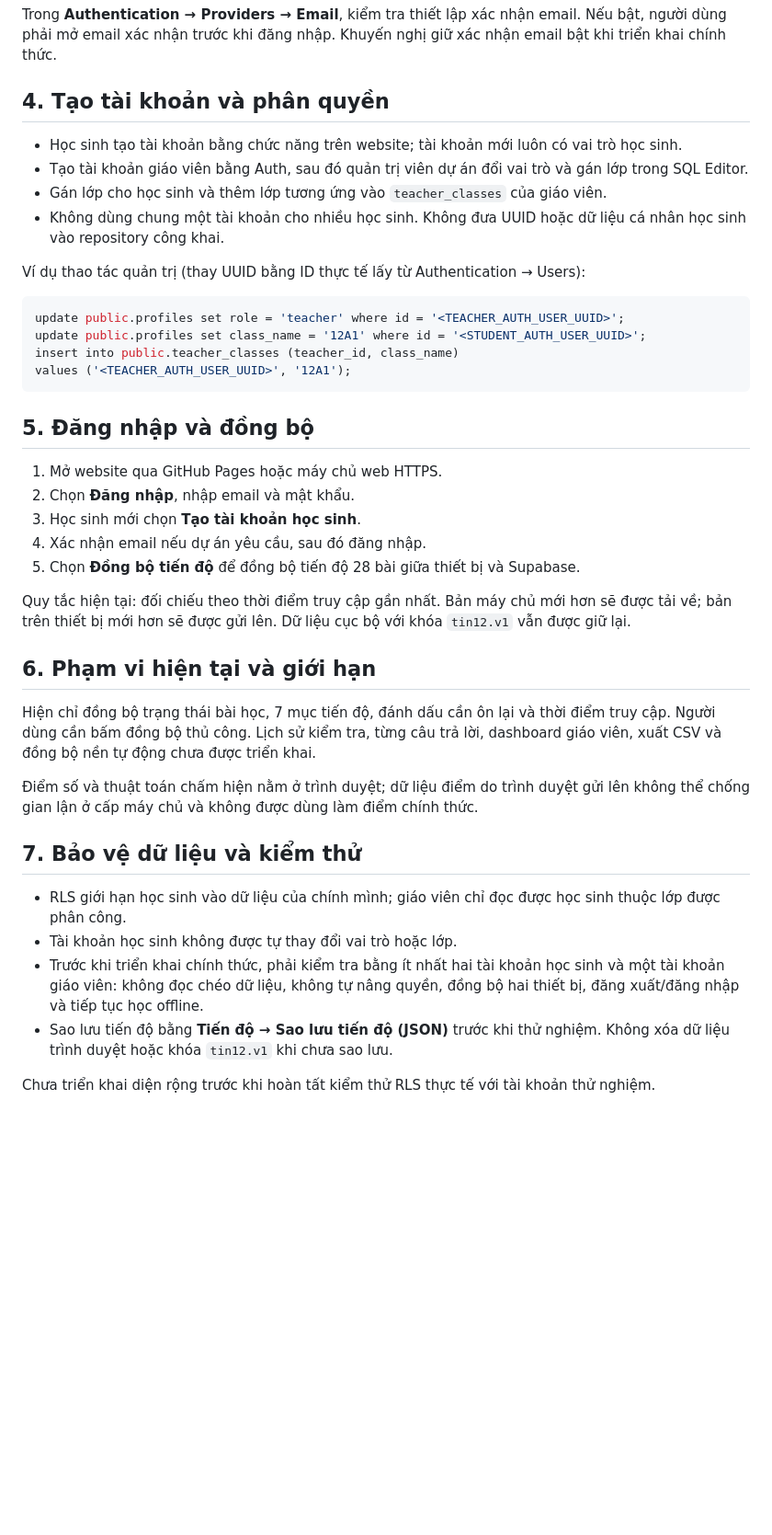
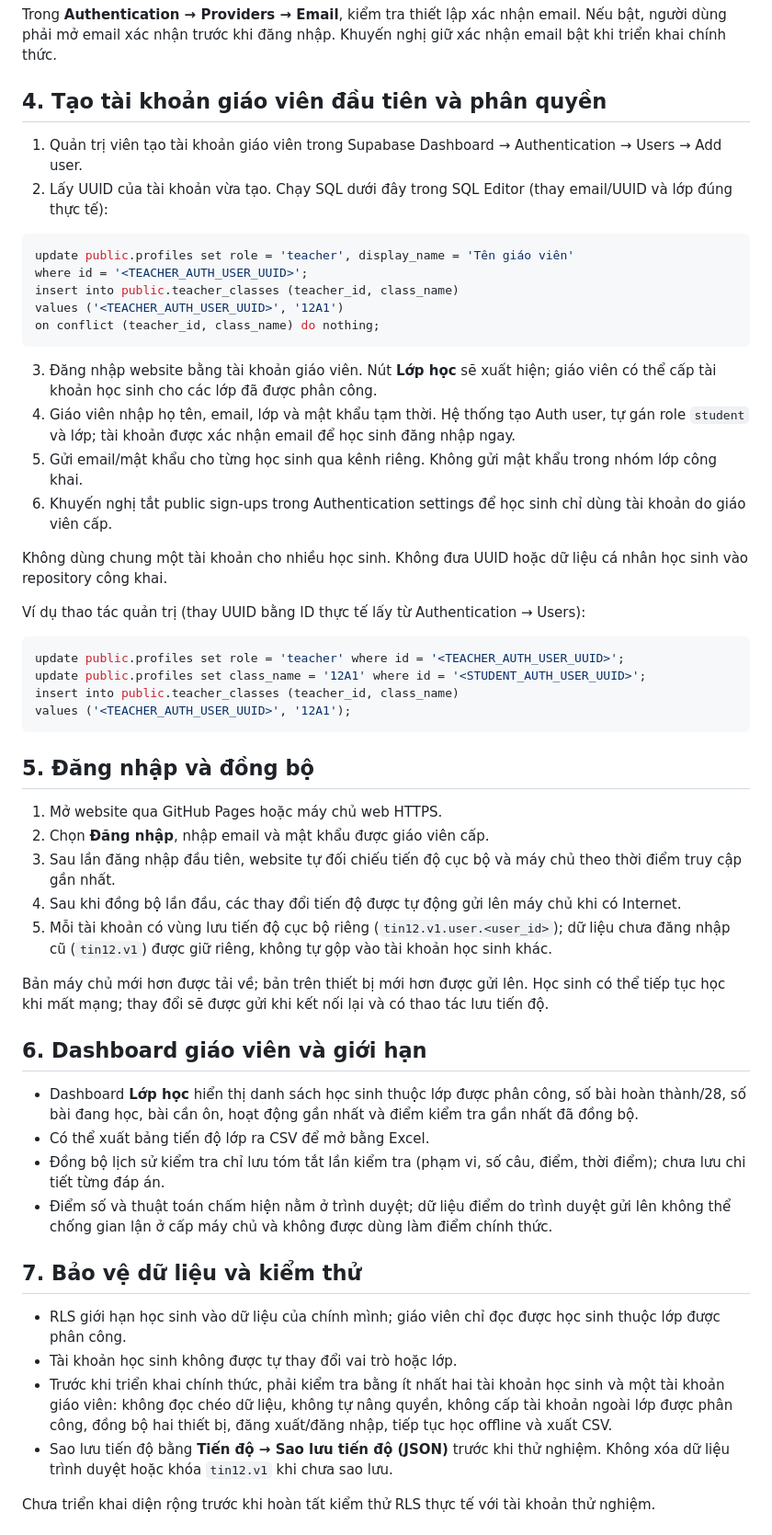
Before and after one commit to tranphuc2026abc-prog/website-tu-hoc-tin12, a Markdown page: docs/SUPABASE_SETUP.md, the part around one of its changes. Shown at 92% size. Drawn GitHub-style; blank space fills up the shorter version.

Commit message:
Document teacher account provisioning and progress dashboard

````diff
--- a/docs/SUPABASE_SETUP.md
+++ b/docs/SUPABASE_SETUP.md
@@ -17,11 +19,22 @@ Hai tệp migration được lưu trong `supabase/migrations/`. Cơ sở dữ li
 ## 3. Xác nhận email
 Trong **Authentication → Providers → Email**, kiểm tra thiết lập xác nhận email. Nếu bật, người dùng phải mở email xác nhận trước khi đăng nhập. Khuyến nghị giữ xác nhận email bật khi triển khai chính thức.
 
-## 4. Tạo tài khoản và phân quyền
-- Học sinh tạo tài khoản bằng chức năng trên website; tài khoản mới luôn có vai trò học sinh.
-- Tạo tài khoản giáo viên bằng Auth, sau đó quản trị viên dự án đổi vai trò và gán lớp trong SQL Editor.
-- Gán lớp cho học sinh và thêm lớp tương ứng vào `teacher_classes` của giáo viên.
-- Không dùng chung một tài khoản cho nhiều học sinh. Không đưa UUID hoặc dữ liệu cá nhân học sinh vào repository công khai.
+## 4. Tạo tài khoản giáo viên đầu tiên và phân quyền
+1. Quản trị viên tạo tài khoản giáo viên trong Supabase Dashboard → Authentication → Users → Add user.
+2. Lấy UUID của tài khoản vừa tạo. Chạy SQL dưới đây trong SQL Editor (thay email/UUID và lớp đúng thực tế):
+```sql
+update public.profiles set role = 'teacher', display_name = 'Tên giáo viên'
+where id = '<TEACHER_AUTH_USER_UUID>';
+insert into public.teacher_classes (teacher_id, class_name)
+values ('<TEACHER_AUTH_USER_UUID>', '12A1')
+on conflict (teacher_id, class_name) do nothing;
+```
+3. Đăng nhập website bằng tài khoản giáo viên. Nút **Lớp học** sẽ xuất hiện; giáo viên có thể cấp tài khoản học sinh cho các lớp đã được phân công.
+4. Giáo viên nhập họ tên, email, lớp và mật khẩu tạm thời. Hệ thống tạo Auth user, tự gán role `student` và lớp; tài khoản được xác nhận email để học sinh đăng nhập ngay.
+5. Gửi email/mật khẩu cho từng học sinh qua kênh riêng. Không gửi mật khẩu trong nhóm lớp công khai.
+6. Khuyến nghị tắt public sign-ups trong Authentication settings để học sinh chỉ dùng tài khoản do giáo viên cấp.
+
+Không dùng chung một tài khoản cho nhiều học sinh. Không đưa UUID hoặc dữ liệu cá nhân học sinh vào repository công khai.
 
 Ví dụ thao tác quản trị (thay UUID bằng ID thực tế lấy từ Authentication → Users):
 ```sql
@@ -33,22 +46,23 @@ values ('<TEACHER_AUTH_USER_UUID>', '12A1');
 
 ## 5. Đăng nhập và đồng bộ
 1. Mở website qua GitHub Pages hoặc máy chủ web HTTPS.
-2. Chọn **Đăng nhập**, nhập email và mật khẩu.
-3. Học sinh mới chọn **Tạo tài khoản học sinh**.
-4. Xác nhận email nếu dự án yêu cầu, sau đó đăng nhập.
-5. Chọn **Đồng bộ tiến độ** để đồng bộ tiến độ 28 bài giữa thiết bị và Supabase.
+2. Chọn **Đăng nhập**, nhập email và mật khẩu được giáo viên cấp.
+3. Sau lần đăng nhập đầu tiên, website tự đối chiếu tiến độ cục bộ và máy chủ theo thời điểm truy cập gần nhất.
+4. Sau khi đồng bộ lần đầu, các thay đổi tiến độ được tự động gửi lên máy chủ khi có Internet.
+5. Mỗi tài khoản có vùng lưu tiến độ cục bộ riêng (`tin12.v1.user.<user_id>`); dữ liệu chưa đăng nhập cũ (`tin12.v1`) được giữ riêng, không tự gộp vào tài khoản học sinh khác.
 
-Quy tắc hiện tại: đối chiếu theo thời điểm truy cập gần nhất. Bản máy chủ mới hơn sẽ được tải về; bản trên thiết bị mới hơn sẽ được gửi lên. Dữ liệu cục bộ với khóa `tin12.v1` vẫn được giữ lại.
+Bản máy chủ mới hơn được tải về; bản trên thiết bị mới hơn được gửi lên. Học sinh có thể tiếp tục học khi mất mạng; thay đổi sẽ được gửi khi kết nối lại và có thao tác lưu tiến độ.
 
-## 6. Phạm vi hiện tại và giới hạn
-Hiện chỉ đồng bộ trạng thái bài học, 7 mục tiến độ, đánh dấu cần ôn lại và thời điểm truy cập. Người dùng cần bấm đồng bộ thủ công. Lịch sử kiểm tra, từng câu trả lời, dashboard giáo viên, xuất CSV và đồng bộ nền tự động chưa được triển khai.
-
-Điểm số và thuật toán chấm hiện nằm ở trình duyệt; dữ liệu điểm do trình duyệt gửi lên không thể chống gian lận ở cấp máy chủ và không được dùng làm điểm chính thức.
+## 6. Dashboard giáo viên và giới hạn
+- Dashboard **Lớp học** hiển thị danh sách học sinh thuộc lớp được phân công, số bài hoàn thành/28, số bài đang học, bài cần ôn, hoạt động gần nhất và điểm kiểm tra gần nhất đã đồng bộ.
+- Có thể xuất bảng tiến độ lớp ra CSV để mở bằng Excel.
+- Đồng bộ lịch sử kiểm tra chỉ lưu tóm tắt lần kiểm tra (phạm vi, số câu, điểm, thời điểm); chưa lưu chi tiết từng đáp án.
+- Điểm số và thuật toán chấm hiện nằm ở trình duyệt; dữ liệu điểm do trình duyệt gửi lên không thể chống gian lận ở cấp máy chủ và không được dùng làm điểm chính thức.
 
 ## 7. Bảo vệ dữ liệu và kiểm thử
 - RLS giới hạn học sinh vào dữ liệu của chính mình; giáo viên chỉ đọc được học sinh thuộc lớp được phân công.
 - Tài khoản học sinh không được tự thay đổi vai trò hoặc lớp.
-- Trước khi triển khai chính thức, phải kiểm tra bằng ít nhất hai tài khoản học sinh và một tài khoản giáo viên: không đọc chéo dữ liệu, không tự nâng quyền, đồng bộ hai thiết bị, đăng xuất/đăng nhập và tiếp tục học offline.
+- Trước khi triển khai chính thức, phải kiểm tra bằng ít nhất hai tài khoản học sinh và một tài khoản giáo viên: không đọc chéo dữ liệu, không tự nâng quyền, không cấp tài khoản ngoài lớp được phân công, đồng bộ hai thiết bị, đăng xuất/đăng nhập, tiếp tục học offline và xuất CSV.
 - Sao lưu tiến độ bằng **Tiến độ → Sao lưu tiến độ (JSON)** trước khi thử nghiệm. Không xóa dữ liệu trình duyệt hoặc khóa `tin12.v1` khi chưa sao lưu.
 
 Chưa triển khai diện rộng trước khi hoàn tất kiểm thử RLS thực tế với tài khoản thử nghiệm.
````
Also changed, not shown: other parts of docs/SUPABASE_SETUP.md (+3 -1 lines).
